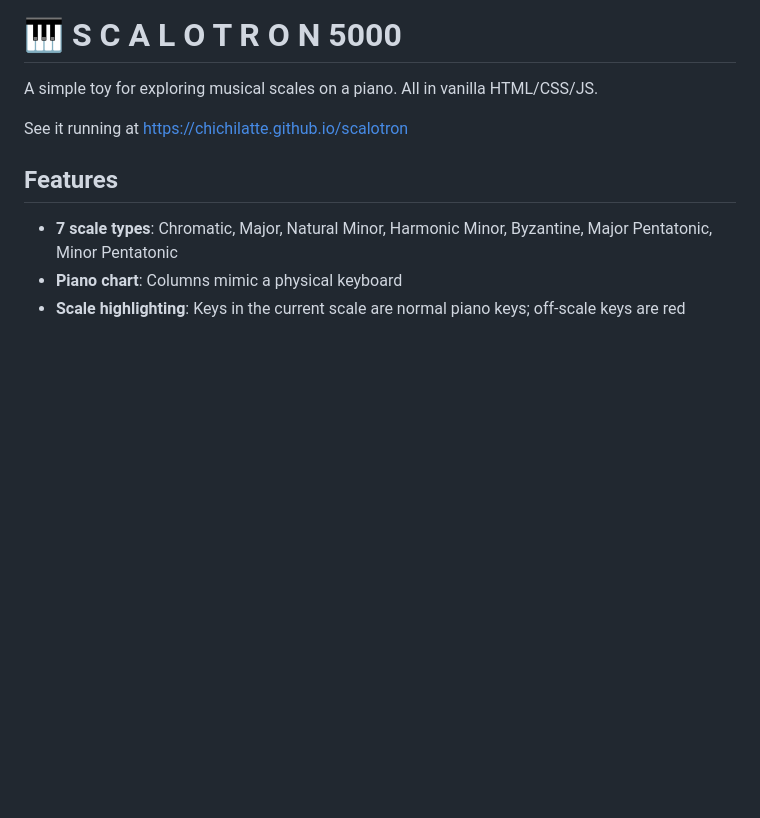
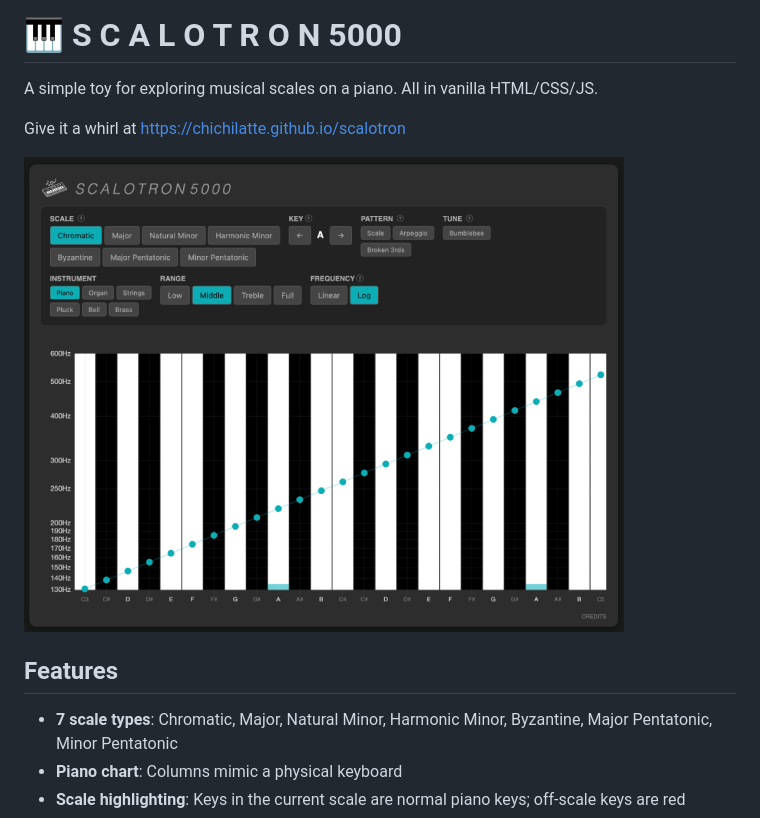
Before and after one commit to chichilatte/scalotron, a Markdown page: README.md, the part around the change. GitHub-like rendering; pictures changed too: assets/screengrab1.png (added); blank space fills up the shorter version.

Commit message:
readme: Screengrab

```diff
--- a/README.md
+++ b/README.md
@@ -2,8 +2,11 @@
 
 A simple toy for exploring musical scales on a piano. All in vanilla HTML/CSS/JS.
 
-See it running at <a href="https://chichilatte.github.io/scalotron" target="demo">https://chichilatte.github.io/scalotron</a>
 
+Give it a whirl at <a href="https://chichilatte.github.io/scalotron" target="demo">https://chichilatte.github.io/scalotron</a>
+
+
+![Screengrab of Scalotron 5000](https://raw.githubusercontent.com/chichilatte/scalotron/refs/heads/main/assets/screengrab1.png)
 
 
 ## Features
```
